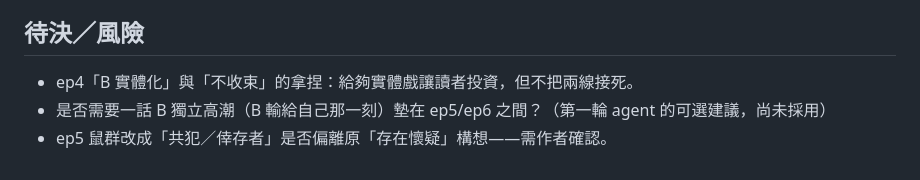
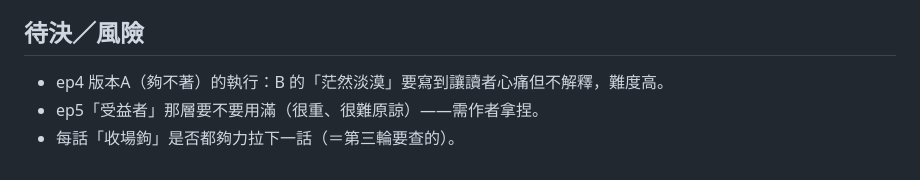
Before and after one commit to KY71/gray-domain, a Markdown page: notes/series-outline.md, the part around one of its changes. Drawn GitHub-style.

```diff
--- a/notes/series-outline.md
+++ b/notes/series-outline.md
@@ -48,5 +51,5 @@ K 面對一個「他自己」的具象——所有壓力（愧疚／羞恥／罪
 
 ## 待決／風險
-- ep4「B 實體化」與「不收束」的拿捏：給夠實體戲讓讀者投資，但不把兩線接死。
-- 是否需要一話 B 獨立高潮（B 輸給自己那一刻）墊在 ep5/ep6 之間？（第一輪 agent 的可選建議，尚未採用）
-- ep5 鼠群改成「共犯／倖存者」是否偏離原「存在懷疑」構想——需作者確認。
+- ep4 版本A（夠不著）的執行：B 的「茫然淡漠」要寫到讓讀者心痛但不解釋，難度高。
+- ep5「受益者」那層要不要用滿（很重、很難原諒）——需作者拿捏。
+- 每話「收場鉤」是否都夠力拉下一話（＝第三輪要查的）。
```
Also changed, not shown: other parts of notes/series-outline.md (+34 -31 lines).
